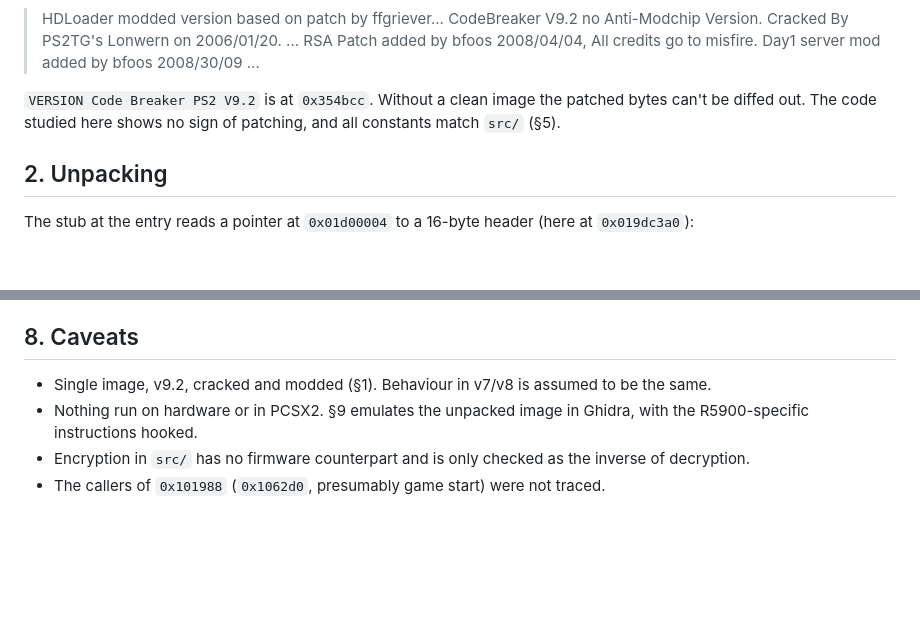
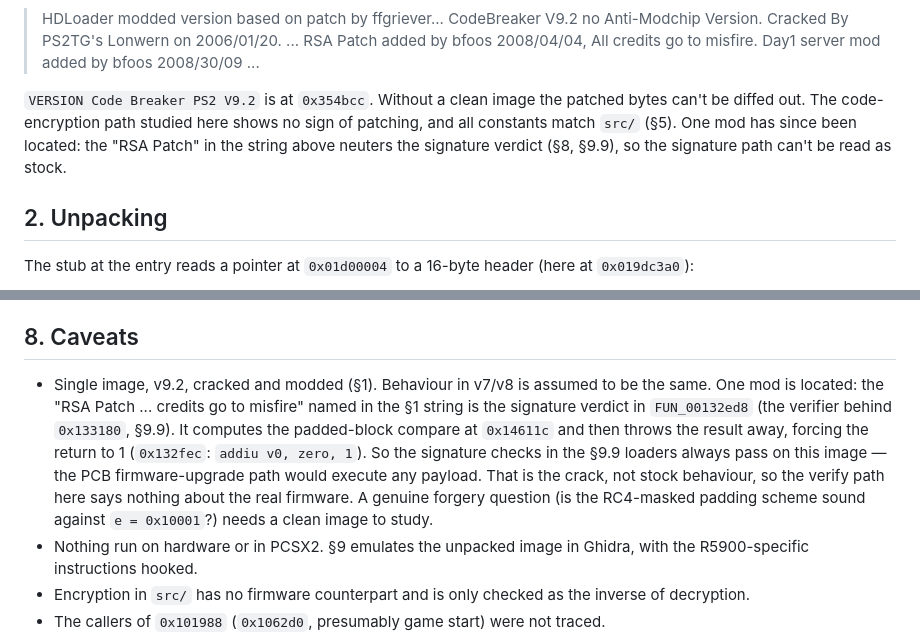
Before and after one commit to mlafeldt/codebreaker-rs, a Markdown page: research/REVERSING.md, 2 parts joined by grey strips. Rendered like a GitHub page; blank space fills up the shorter version.

Commit message:
Caveat: locate misfire's RSA patch in the cracked image
The RSA patch credited to misfire in the §1 banner is the signature verdict
in FUN_00132ed8: it runs the padded-block compare at 0x14611c, discards it,
and forces the return to 1 (0x132fec). So the signature checks in the §9.9
loaders are a no-op on this image. Record it so the patched verdict is not
mistaken for stock firmware behaviour.

```diff
--- a/research/REVERSING.md
+++ b/research/REVERSING.md
@@ -60,8 +60,10 @@ It is **not a pristine Pelican build**. Strings in the unpacked image (vaddr
 > bfoos 2008/30/09 ...
 
 `VERSION Code Breaker PS2 V9.2` is at `0x354bcc`. Without a clean image the
-patched bytes can't be diffed out. The code studied here shows no sign of
-patching, and all constants match `src/` (§5).
+patched bytes can't be diffed out. The code-encryption path studied here shows
+no sign of patching, and all constants match `src/` (§5). One mod has since
+been located: the "RSA Patch" in the string above neuters the signature
+verdict (§8, §9.9), so the signature path can't be read as stock.
 
 
 ## 2. Unpacking
@@ -410,7 +412,16 @@ Only for context. The firmware is the reference.
 ## 8. Caveats
 
 * Single image, v9.2, cracked and modded (§1). Behaviour in v7/v8 is assumed
-  to be the same.
+  to be the same. One mod is located: the "RSA Patch ... credits go to
+  misfire" named in the §1 string is the signature verdict in `FUN_00132ed8`
+  (the verifier behind `0x133180`, §9.9). It computes the padded-block compare
+  at `0x14611c` and then throws the result away, forcing the return to 1
+  (`0x132fec`: `addiu v0, zero, 1`). So the signature checks in the §9.9
+  loaders always pass on this image — the PCB firmware-upgrade path would
+  execute any payload. That is the crack, not stock behaviour, so the verify
+  path here says nothing about the real firmware. A genuine forgery question
+  (is the RC4-masked padding scheme sound against `e = 0x10001`?) needs a clean
+  image to study.
 * Nothing run on hardware or in PCSX2. §9 emulates the unpacked image in
   Ghidra, with the R5900-specific instructions hooked.
 * Encryption in `src/` has no firmware counterpart and is only checked as the
```
